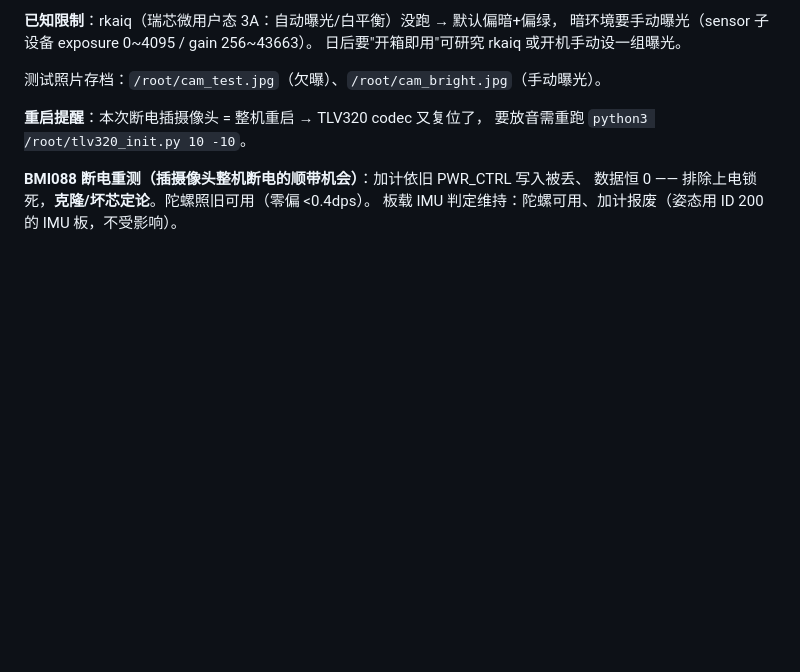
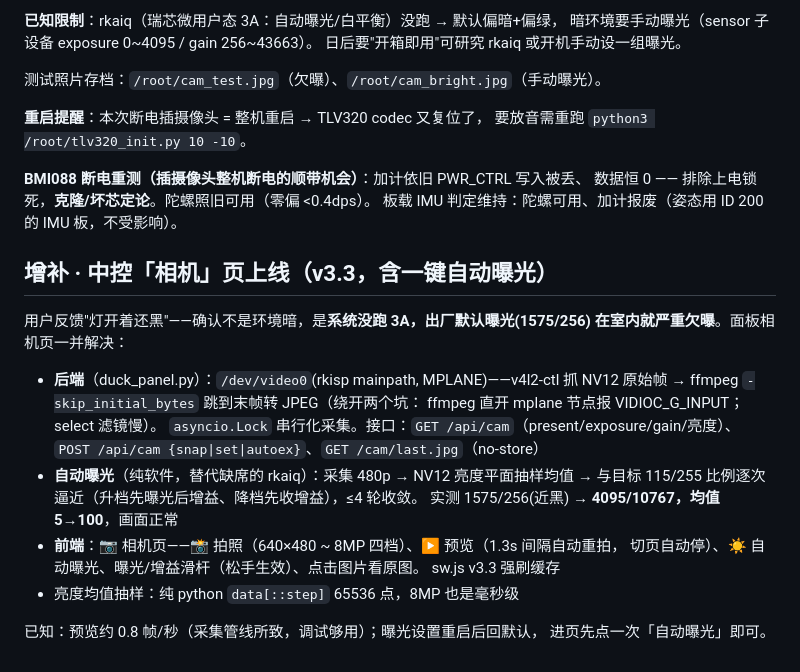
Before and after one commit to Scienceche/microduck-journal, a Markdown page: docs/调试记录-2026-10-15.md, the part around the change. Drawn GitHub-style; blank space fills up the shorter version.

Commit message:
中控: 相机页v3.3上线(拍照/预览/一键自动曝光)

```diff
--- a/docs/调试记录-2026-10-15.md
+++ b/docs/调试记录-2026-10-15.md
@@ -185,3 +185,24 @@ YUV，最大 3280×2464）。
 **BMI088 断电重测（插摄像头整机断电的顺带机会）**：加计依旧 PWR_CTRL 写入被丢、
 数据恒 0 —— 排除上电锁死，**克隆/坏芯定论**。陀螺照旧可用（零偏 <0.4dps）。
 板载 IMU 判定维持：陀螺可用、加计报废（姿态用 ID 200 的 IMU 板，不受影响）。
+
+## 增补 · 中控「相机」页上线（v3.3，含一键自动曝光）
+
+用户反馈"灯开着还黑"——确认不是环境暗，是**系统没跑 3A，出厂默认曝光(1575/256)
+在室内就严重欠曝**。面板相机页一并解决：
+
+- **后端**（duck_panel.py）：`/dev/video0`(rkisp mainpath, MPLANE)——v4l2-ctl 抓
+  NV12 原始帧 → ffmpeg `-skip_initial_bytes` 跳到末帧转 JPEG（绕开两个坑：
+  ffmpeg 直开 mplane 节点报 VIDIOC_G_INPUT；select 滤镜慢）。
+  `asyncio.Lock` 串行化采集。接口：`GET /api/cam`（present/exposure/gain/亮度）、
+  `POST /api/cam {snap|set|autoex}`、`GET /cam/last.jpg`（no-store）
+- **自动曝光**（纯软件，替代缺席的 rkaiq）：采集 480p → NV12 亮度平面抽样均值 →
+  与目标 115/255 比例逐次逼近（升档先曝光后增益、降档先收增益），≤4 轮收敛。
+  实测 1575/256(近黑) → **4095/10767，均值 5→100**，画面正常
+- **前端**：📷 相机页——📸 拍照（640×480 ~ 8MP 四档）、▶ 预览（1.3s 间隔自动重拍，
+  切页自动停）、☀ 自动曝光、曝光/增益滑杆（松手生效）、点击图片看原图。
+  sw.js v3.3 强刷缓存
+- 亮度均值抽样：纯 python `data[::step]` 65536 点，8MP 也是毫秒级
+
+已知：预览约 0.8 帧/秒（采集管线所致，调试够用）；曝光设置重启后回默认，
+进页先点一次「自动曝光」即可。
```
